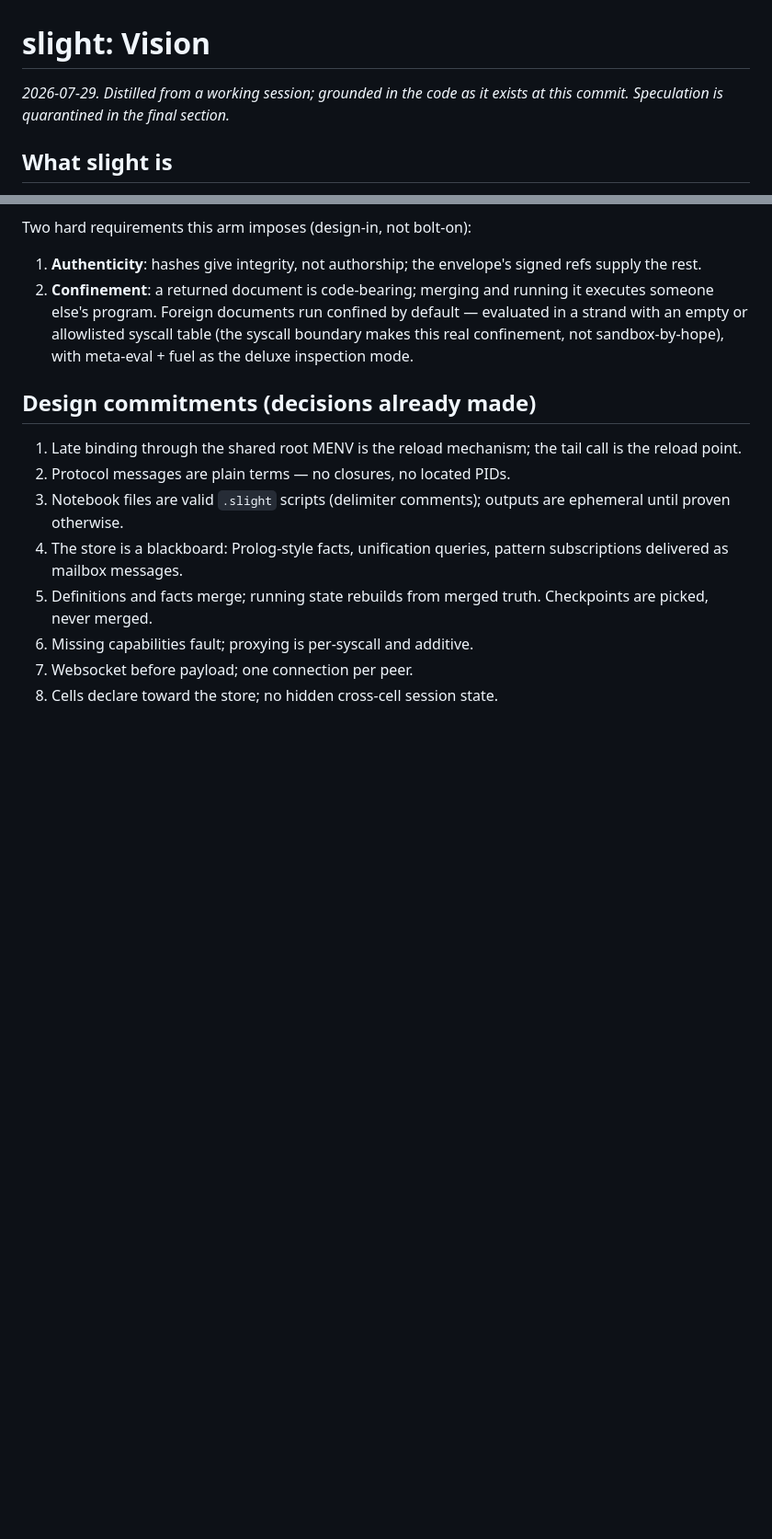
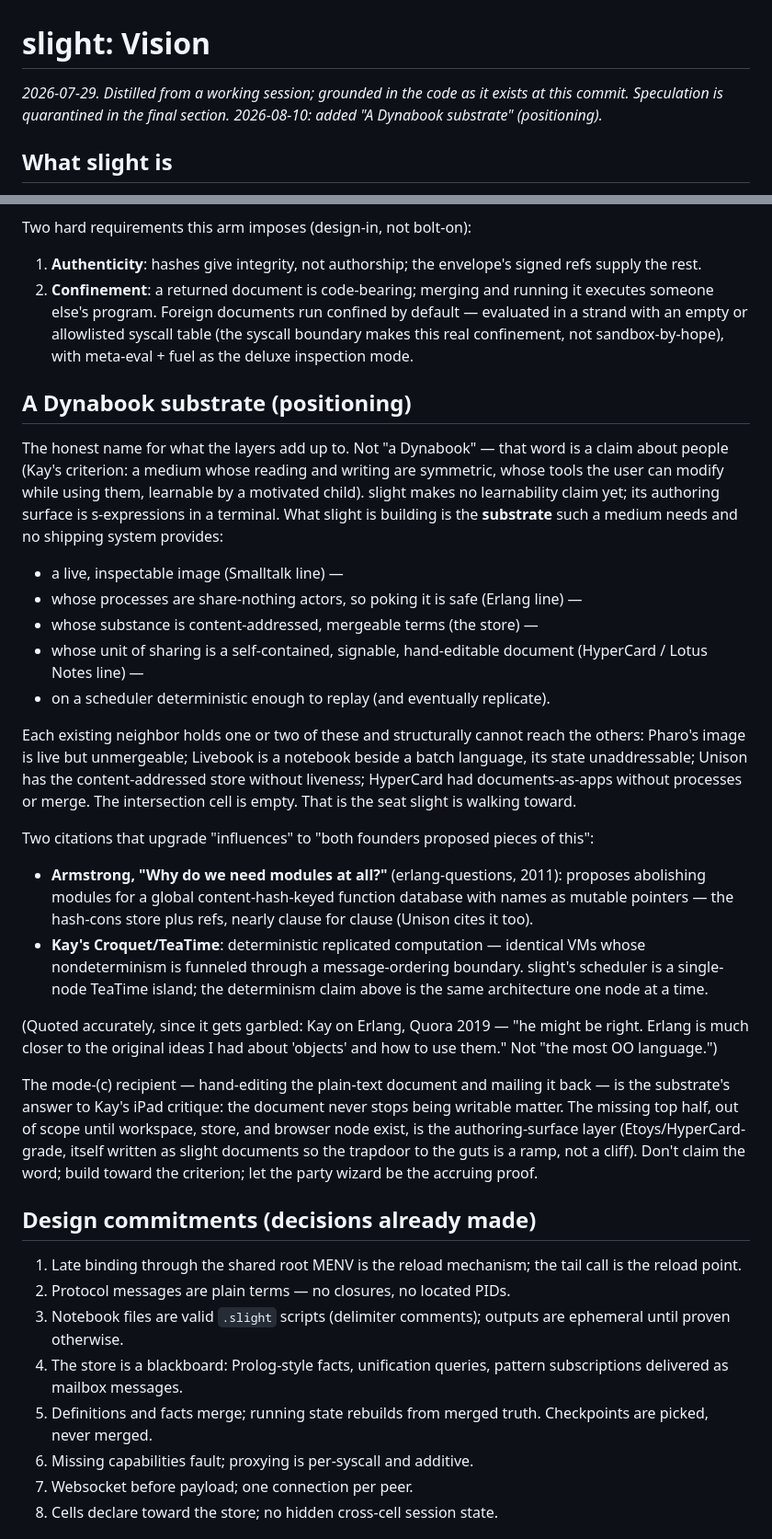
Before and after one commit to pmmc-labs/ts-slight, a Markdown page: docs/vision.md, 2 parts joined by grey strips. Shown at 92% size. GitHub-like rendering; blank space fills up the shorter version.

Commit message:
docs: vision -- position slight as a Dynabook substrate
Co-Authored-By: Claude Fable 5 <noreply@anthropic.com>
Claude-Session: https://claude.ai/code/session_01WNNVQDpm5sWq96zsSZFqiV

```diff
--- a/docs/vision.md
+++ b/docs/vision.md
@@ -1,7 +1,8 @@
 # slight: Vision
 
 *2026-07-29. Distilled from a working session; grounded in the code as it
-exists at this commit. Speculation is quarantined in the final section.*
+exists at this commit. Speculation is quarantined in the final section.
+2026-08-10: added "A Dynabook substrate" (positioning).*
 
 ## What slight is
 
@@ -358,6 +359,58 @@ Two hard requirements this arm imposes (design-in, not bolt-on):
    confinement, not sandbox-by-hope), with meta-eval + fuel as the
    deluxe inspection mode.
 
+## A Dynabook substrate (positioning)
+
+The honest name for what the layers add up to. Not "a Dynabook" — that
+word is a claim about people (Kay's criterion: a medium whose reading and
+writing are symmetric, whose tools the user can modify while using them,
+learnable by a motivated child). slight makes no learnability claim yet;
+its authoring surface is s-expressions in a terminal. What slight is
+building is the **substrate** such a medium needs and no shipping system
+provides:
+
+- a live, inspectable image (Smalltalk line) —
+- whose processes are share-nothing actors, so poking it is safe
+  (Erlang line) —
+- whose substance is content-addressed, mergeable terms (the store) —
+- whose unit of sharing is a self-contained, signable, hand-editable
+  document (HyperCard / Lotus Notes line) —
+- on a scheduler deterministic enough to replay (and eventually
+  replicate).
+
+Each existing neighbor holds one or two of these and structurally cannot
+reach the others: Pharo's image is live but unmergeable; Livebook is a
+notebook beside a batch language, its state unaddressable; Unison has the
+content-addressed store without liveness; HyperCard had documents-as-apps
+without processes or merge. The intersection cell is empty. That is the
+seat slight is walking toward.
+
+Two citations that upgrade "influences" to "both founders proposed
+pieces of this":
+
+- **Armstrong, "Why do we need modules at all?"** (erlang-questions,
+  2011): proposes abolishing modules for a global content-hash-keyed
+  function database with names as mutable pointers — the hash-cons store
+  plus refs, nearly clause for clause (Unison cites it too).
+- **Kay's Croquet/TeaTime**: deterministic replicated computation —
+  identical VMs whose nondeterminism is funneled through a
+  message-ordering boundary. slight's scheduler is a single-node TeaTime
+  island; the determinism claim above is the same architecture one node
+  at a time.
+
+(Quoted accurately, since it gets garbled: Kay on Erlang, Quora 2019 —
+"he might be right. Erlang is much closer to the original ideas I had
+about 'objects' and how to use them." Not "the most OO language.")
+
+The mode-(c) recipient — hand-editing the plain-text document and
+mailing it back — is the substrate's answer to Kay's iPad critique: the
+document never stops being writable matter. The missing top half, out of
+scope until workspace, store, and browser node exist, is the
+authoring-surface layer (Etoys/HyperCard-grade, itself written as slight
+documents so the trapdoor to the guts is a ramp, not a cliff). Don't
+claim the word; build toward the criterion; let the party wizard be the
+accruing proof.
+
 ## Design commitments (decisions already made)
 
 1. Late binding through the shared root MENV is the reload mechanism; the
```
